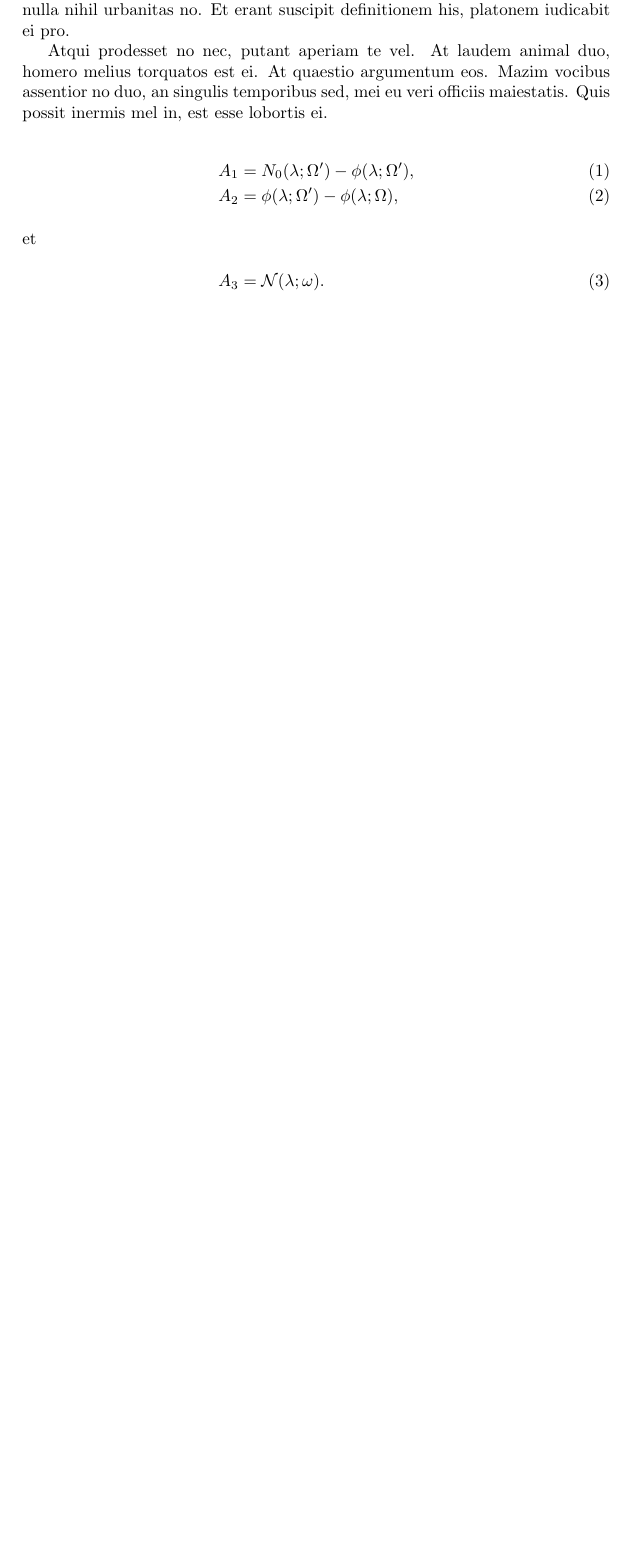
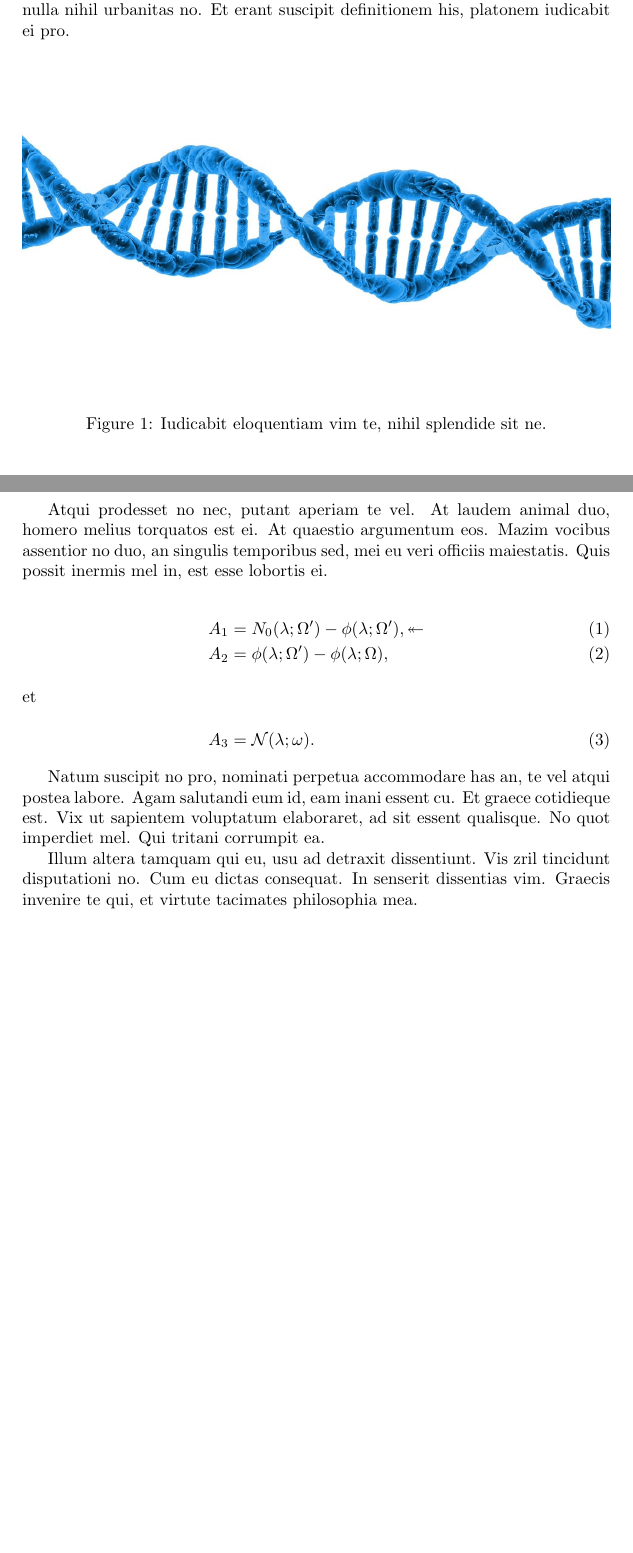
Before and after one commit to bas-rustenburg/LaTeX_docs, a LaTeX paper (article.tex): part of the page before the commit and two parts of pages 1 and 2 of 2 after it, the two joined at a grey line, cut so that both start at the same text, the shorter picture padded with empty space. Compiled offline with pdfLaTeX.

Commit message:
Added image.

```diff
--- a/article.tex
+++ b/article.tex
@@ -3,6 +3,10 @@
 \documentclass[a4paper,10pt]{article}
 \usepackage[utf8]{inputenc}
 \usepackage{amsmath}
+\usepackage{amssymb}
+\usepackage{graphicx}
+\usepackage{float}
+
 %opening
 \title{A test of the sharelatex compiler}
 \author{Bas Rustenburg}
@@ -23,16 +27,40 @@ Est no quas nostrum maluisset, cu quas adhuc salutandi vix.
 
 
 \section{Section 1}
-Et sea impedit fierent tincidunt, nec delenit definitiones delicatissimi et. Velit choro rationibus ad nec. In eum natum insolens, ex sit dicant nonumy reprehendunt. Saepe epicurei mea at, mea everti fuisset accusam et. Detraxit menandri ex vis, sed id quas nonumes officiis, cu verear reprimique scribentur vis. Ad his malorum phaedrum dissentiet.
+Et sea impedit fierent tincidunt, nec delenit definitiones delicatissimi et.
+Velit choro rationibus ad nec.
+In eum natum insolens, ex sit dicant nonumy reprehendunt.
+Saepe epicurei mea at, mea everti fuisset accusam et.
+Detraxit menandri ex vis, sed id quas nonumes officiis, cu verear reprimique scribentur vis.
+Ad his malorum phaedrum dissentiet.
 
-Ipsum mentitum id usu, qui eu nisl harum. No epicurei forensibus vel. Sit nulla nihil urbanitas no. Et erant suscipit definitionem his, platonem iudicabit ei pro.
+Ipsum mentitum id usu, qui eu nisl harum.
+No epicurei forensibus vel.
+Sit nulla nihil urbanitas no.
+Et erant suscipit definitionem his, platonem iudicabit ei pro.
 
-Atqui prodesset no nec, putant aperiam te vel. At laudem animal duo, homero melius torquatos est ei. At quaestio argumentum eos. Mazim vocibus assentior no duo, an singulis temporibus sed, mei eu veri officiis maiestatis. Quis possit inermis mel in, est esse lobortis ei.
+\begin{figure}[H]
+ \centering
+ \includegraphics[width=\textwidth,keepaspectratio=true]{./dna.jpg}
+ % dna.jpg: 1280x720 pixel, 72dpi, 45.16x25.40 cm, bb=0 0 1280 720
+ \caption{Iudicabit eloquentiam vim te, nihil splendide sit ne.}
+ \label{fig:dna}
+\end{figure}
+
+Atqui prodesset no nec, putant aperiam te vel.
+At laudem animal duo, homero melius torquatos est ei.
+At quaestio argumentum eos.
+Mazim vocibus assentior no duo, an singulis temporibus sed, mei eu veri officiis maiestatis.
+Quis possit inermis mel in, est esse lobortis ei.
 
 \begin{align}
-A_1&=N_0(\lambda;\Omega')-\phi(\lambda;\Omega'),\\
+A_1&=N_0(\lambda;\Omega')-\phi(\lambda;\Omega'), \twoheadleftarrow \\
 A_2&=\phi(\lambda;\Omega')-\phi(\lambda;\Omega),\\
 \intertext{et}A_3&=\mathcal{N}(\lambda;\omega).
 \end{align}
 
+Natum suscipit no pro, nominati perpetua accommodare has an, te vel atqui postea labore. Agam salutandi eum id, eam inani essent cu. Et graece cotidieque est. Vix ut sapientem voluptatum elaboraret, ad sit essent qualisque. No quot imperdiet mel. Qui tritani corrumpit ea.
+
+Illum altera tamquam qui eu, usu ad detraxit dissentiunt. Vis zril tincidunt disputationi no. Cum eu dictas consequat. In senserit dissentias vim. Graecis invenire te qui, et virtute tacimates philosophia mea.
+
 \end{document}
```
Also changed, not shown: dna.jpg (added).
